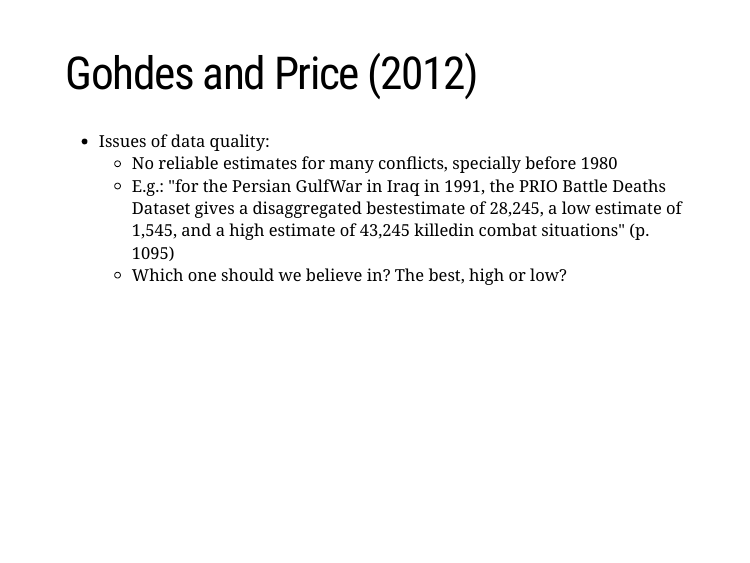
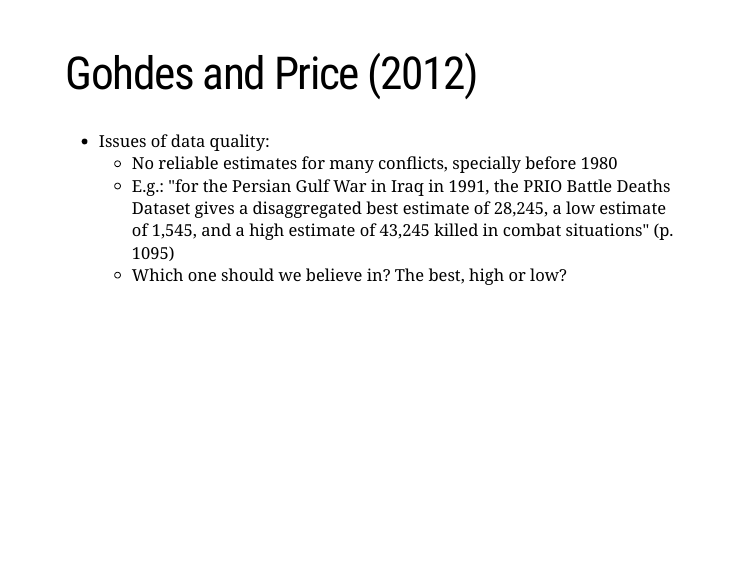
Before and after one commit to danilofreire/pols1824w, an R Markdown document (slides/week01/week01.Rmd): page 47 of 64. The pictures show the slides in the output file slides/week01/week01.html that the author committed with the source; the slides are laid out offline by our stand-in for remark.js, each with all of its steps uncovered, in fonts that may differ from those the slides ask for, and without slide numbers, shadows or browser add-ons; a font, style sheet, LaTeX package, included part or bibliography that could not be used is replaced or left out.

Commit message:
typos slides w01

```diff
--- a/slides/week01/week01.Rmd
+++ b/slides/week01/week01.Rmd
@@ -468,7 +468,7 @@ class: inverse, center, middle
 .font150[
 * Issues of data quality:
 	- No reliable estimates for many conflicts, specially before 1980
-	- E.g.: "for the Persian GulfWar  in  Iraq  in  1991,  the  PRIO  Battle  Deaths  Dataset  gives  a  disaggregated  bestestimate of 28,245, a low estimate of 1,545, and a high estimate of 43,245 killedin combat situations" (p. 1095)
+	- E.g.: "for the Persian Gulf War in Iraq in 1991,  the  PRIO Battle Deaths Dataset gives a disaggregated best estimate of 28,245, a low estimate of 1,545, and a high estimate of 43,245 killed in combat situations" (p. 1095)
 	- Which one should we believe in? The best, high or low?
 ]
 ---
```
Also changed, not shown: slides/week01/week01.html.
